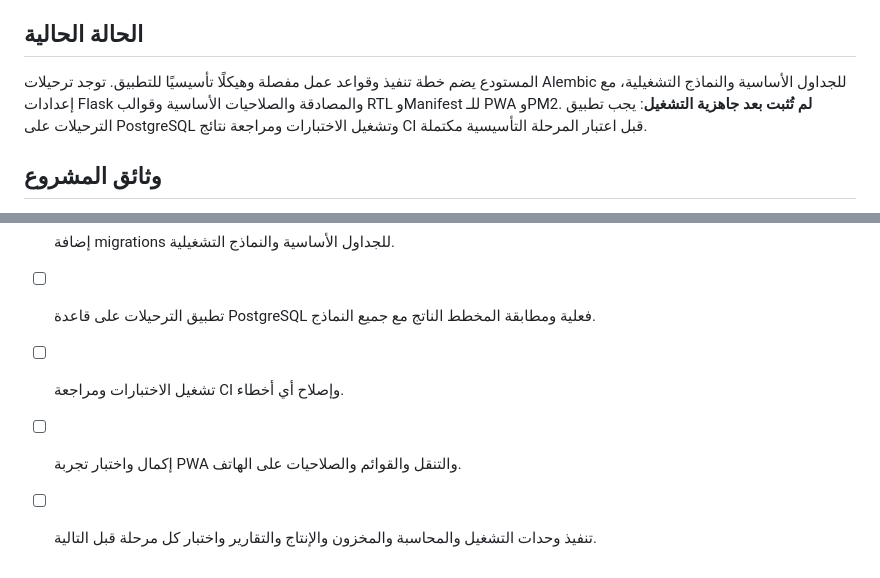
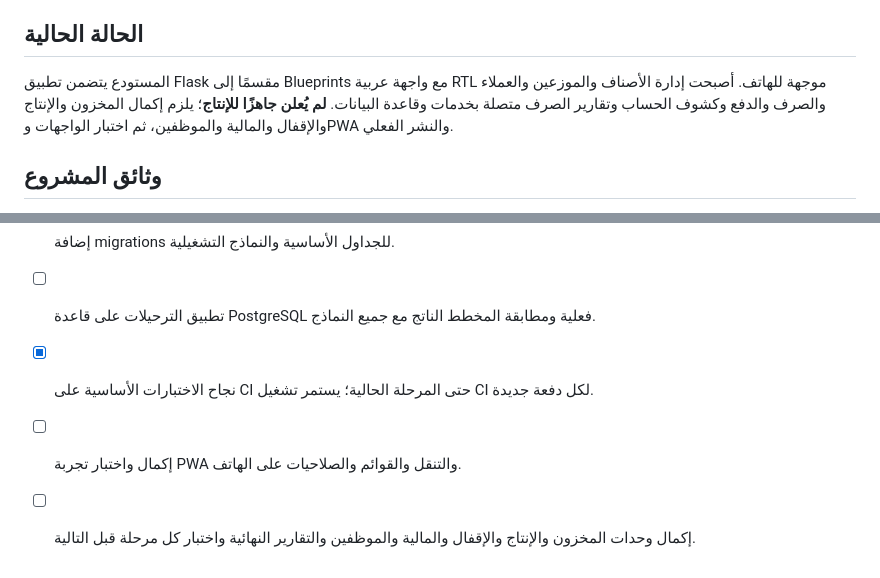
Before and after one commit to zydan25/bakary, a Markdown page: README.md, 2 parts joined by grey strips. Rendered like a GitHub page.

Commit message:
docs(readme): update current implemented modules and remaining work

```diff
--- a/README.md
+++ b/README.md
@@ -4,7 +4,7 @@
 
 ## الحالة الحالية
 
-المستودع يضم خطة تنفيذ وقواعد عمل مفصلة وهيكلًا تأسيسيًا للتطبيق. توجد ترحيلات Alembic للجداول الأساسية والنماذج التشغيلية، مع إعدادات Flask والمصادقة والصلاحيات الأساسية وقوالب RTL وManifest للـ PWA وPM2. **لم تُثبت بعد جاهزية التشغيل**: يجب تطبيق الترحيلات على PostgreSQL وتشغيل الاختبارات ومراجعة نتائج CI قبل اعتبار المرحلة التأسيسية مكتملة.
+المستودع يتضمن تطبيق Flask مقسمًا إلى Blueprints مع واجهة عربية RTL موجهة للهاتف. أصبحت إدارة الأصناف والموزعين والعملاء والصرف والدفع وكشوف الحساب وتقارير الصرف متصلة بخدمات وقاعدة البيانات. **لم يُعلن جاهزًا للإنتاج**؛ يلزم إكمال المخزون والإنتاج والإقفال والمالية والموظفين، ثم اختبار الواجهات وPWA والنشر الفعلي.
 
 ## وثائق المشروع
 
@@ -38,6 +38,6 @@
 - [x] إضافة إعداد PM2 والمنفذ 4043 وManifest للـ PWA وسير عمل اختبارات آلي ودليل التشغيل.
 - [x] إضافة migrations للجداول الأساسية والنماذج التشغيلية.
 - [ ] تطبيق الترحيلات على قاعدة PostgreSQL فعلية ومطابقة المخطط الناتج مع جميع النماذج.
-- [ ] تشغيل الاختبارات ومراجعة CI وإصلاح أي أخطاء.
+- [x] نجاح الاختبارات الأساسية على CI حتى المرحلة الحالية؛ يستمر تشغيل CI لكل دفعة جديدة.
 - [ ] إكمال واختبار تجربة PWA والتنقل والقوائم والصلاحيات على الهاتف.
-- [ ] تنفيذ وحدات التشغيل والمحاسبة والمخزون والإنتاج والتقارير واختبار كل مرحلة قبل التالية.
+- [ ] إكمال وحدات المخزون والإنتاج والإقفال والمالية والموظفين والتقارير النهائية واختبار كل مرحلة قبل التالية.
```
